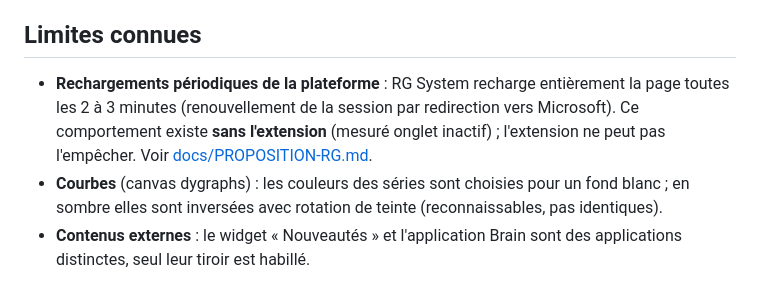
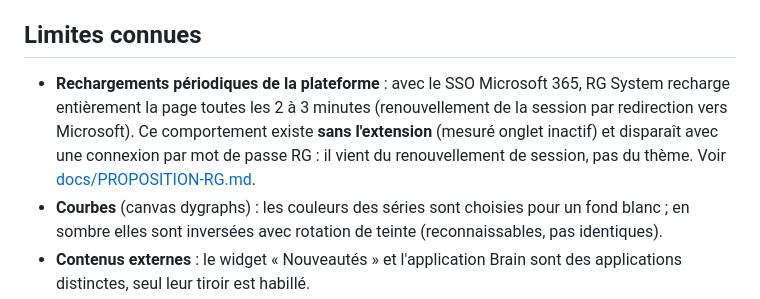
Before and after one commit to nestyxx/rg-system-theme, a Markdown page: README.md, the part around the change. Rendered like a GitHub page.

Commit message:
Doc : rechargement périodique confirmé lié au SSO Microsoft 365
Co-Authored-By: Claude Sonnet 5.5 <noreply@anthropic.com>

```diff
--- a/README.md
+++ b/README.md
@@ -63,7 +63,7 @@ Les réglages sont mémorisés dans le `localStorage` du site (`rgx.*`). Interru
 
 ## Limites connues
 
-- **Rechargements périodiques de la plateforme** : RG System recharge entièrement la page toutes les 2 à 3 minutes (renouvellement de la session par redirection vers Microsoft). Ce comportement existe **sans l'extension** (mesuré onglet inactif) ; l'extension ne peut pas l'empêcher. Voir [docs/PROPOSITION-RG.md](docs/PROPOSITION-RG.md).
+- **Rechargements périodiques de la plateforme** : avec le SSO Microsoft 365, RG System recharge entièrement la page toutes les 2 à 3 minutes (renouvellement de la session par redirection vers Microsoft). Ce comportement existe **sans l'extension** (mesuré onglet inactif) et disparaît avec une connexion par mot de passe RG : il vient du renouvellement de session, pas du thème. Voir [docs/PROPOSITION-RG.md](docs/PROPOSITION-RG.md).
 - **Courbes** (canvas dygraphs) : les couleurs des séries sont choisies pour un fond blanc ; en sombre elles sont inversées avec rotation de teinte (reconnaissables, pas identiques).
 - **Contenus externes** : le widget « Nouveautés » et l'application Brain sont des applications distinctes, seul leur tiroir est habillé.
 - **Fenêtres modales** et quelques états rares (erreurs, confirmations) sont stylés d'après les composants Bootstrap/MUI mais n'ont pas tous été vus en conditions réelles.
```
Also changed, not shown: docs/PROPOSITION-RG.md (+1 -1 lines).
